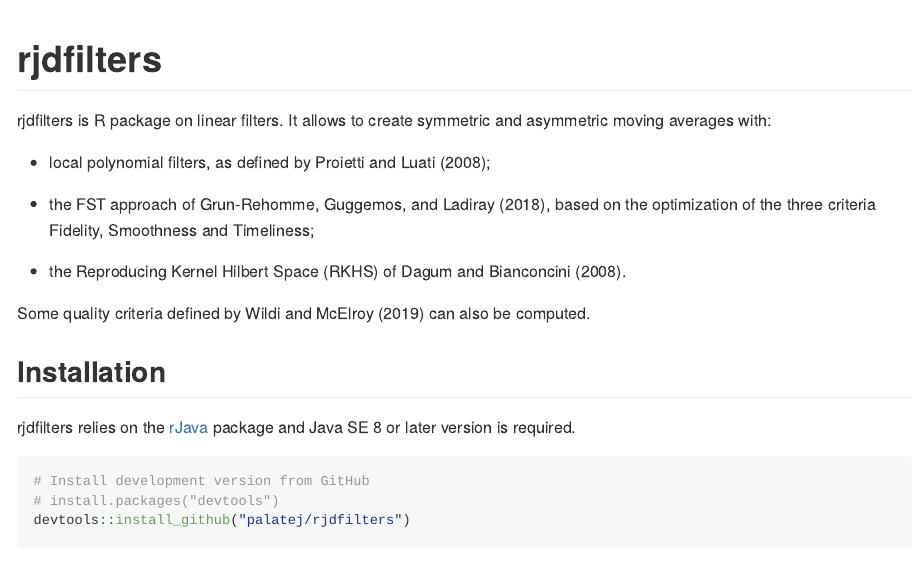
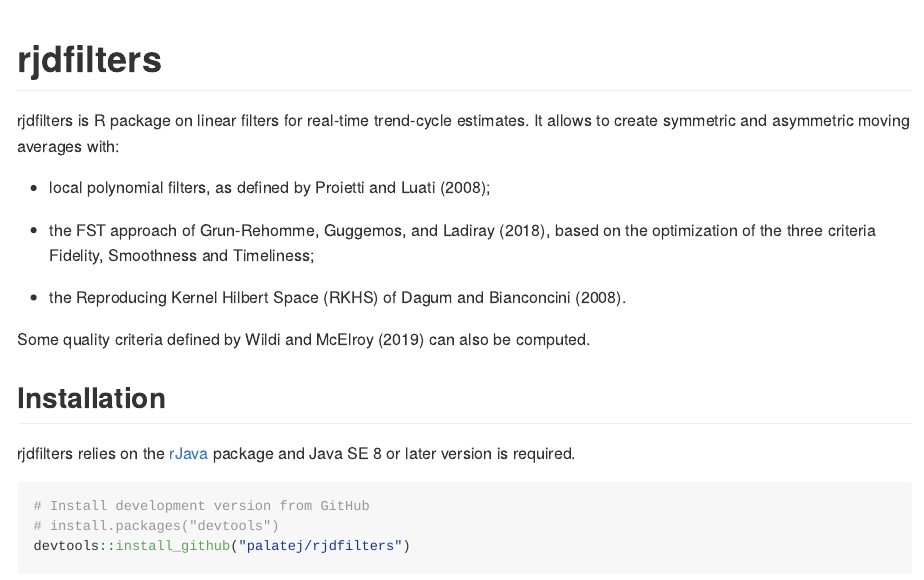
Before and after one commit to AQLT/rjd3filters_old, an R Markdown document (README.Rmd): the page in a window 1100 px wide, from its top. Rendered offline with R 4.5, knitr and Pandoc, with nearby package versions; some code elsewhere in the file could not run offline.

Commit message:
description + readme

```diff
--- a/README.Rmd
+++ b/README.Rmd
@@ -15,7 +15,7 @@
 
 # rjdfilters
 
-rjdfilters is R package on linear filters.
+rjdfilters is R package on linear filters for real-time trend-cycle estimates.
 It allows to create symmetric and asymmetric moving averages with:
 
 - local polynomial filters, as defined by Proietti and Luati (2008);
```
Also changed, not shown: README.md, 3 other files.
